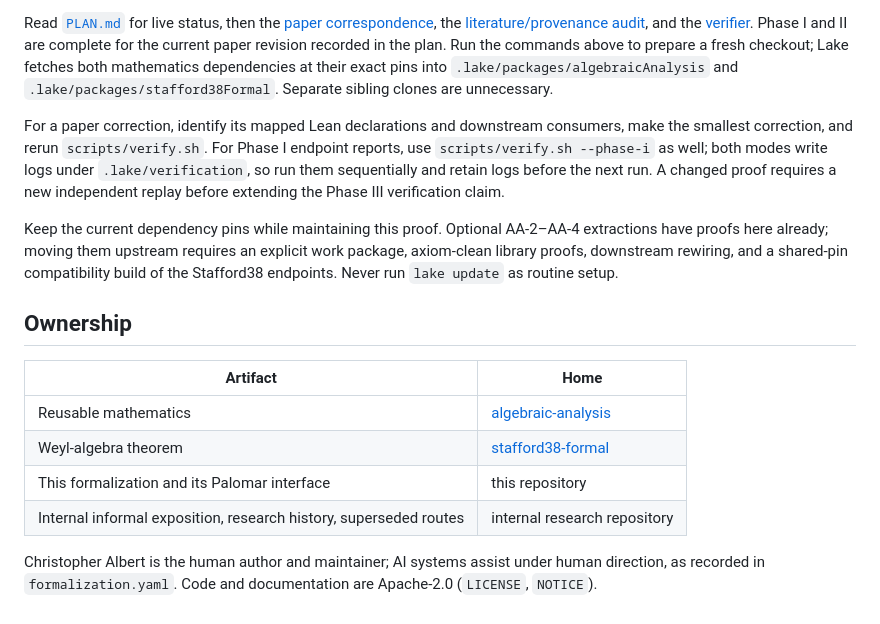
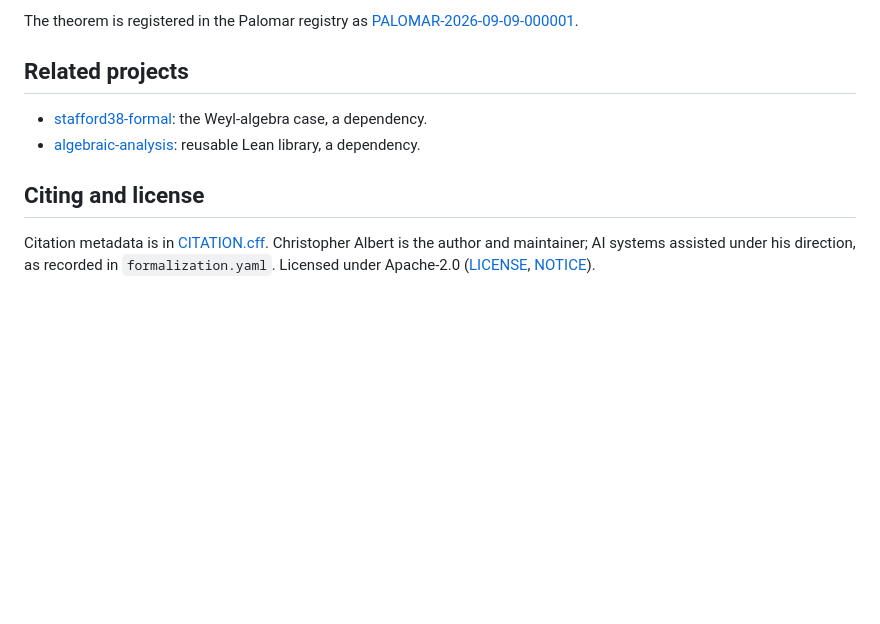
Before and after one commit to itpplasma/global-stafford-formal, a Markdown page: README.md, the part around one of its changes. Rendered like a GitHub page; blank space fills up the shorter version.

```diff
--- a/README.md
+++ b/README.md
@@ -110,35 +73,17 @@ TikZ, DejaVu fonts). The output is
 
-Read [`PLAN.md`](PLAN.md) for live status, then the
-[paper correspondence](docs/paper-lean-specification.md), the
-[literature/provenance audit](docs/provenance-literature-novelty.md), and the
-[verifier](scripts/verify.sh). Phase I and II are complete for the current
-paper revision recorded in the plan. Run the commands above to prepare a fresh
-checkout; Lake fetches both mathematics dependencies at their exact pins into
-`.lake/packages/algebraicAnalysis` and `.lake/packages/stafford38Formal`.
-Separate sibling clones are unnecessary.
+The theorem is registered in the Palomar registry as
+[PALOMAR-2026-09-09-000001](https://palomar-registry.org/entry?id=PALOMAR-2026-09-09-000001&version=2).
 
-For a paper correction, identify its mapped Lean declarations and downstream
-consumers, make the smallest correction, and rerun `scripts/verify.sh`.
-For Phase I endpoint reports, use `scripts/verify.sh --phase-i` as well; both
-modes write logs under `.lake/verification`, so run them sequentially and
-retain logs before the next run. A changed proof requires a new independent
-replay before extending the Phase III verification claim.
+## Related projects
 
-Keep the current dependency pins while maintaining this proof. Optional
-AA-2–AA-4 extractions have proofs here already; moving them upstream requires
-an explicit work package, axiom-clean library proofs, downstream rewiring, and
-a shared-pin compatibility build of the Stafford38 endpoints. Never run
-`lake update` as routine setup.
+- [stafford38-formal](https://github.com/itpplasma/stafford38-formal): the
+  Weyl-algebra case, a dependency.
+- [algebraic-analysis](https://github.com/itpplasma/algebraic-analysis):
+  reusable Lean library, a dependency.
 
-## Ownership
+## Citing and license
 
-| Artifact | Home |
-| --- | --- |
-| Reusable mathematics | [algebraic-analysis](https://github.com/itpplasma/algebraic-analysis) |
-| Weyl-algebra theorem | [stafford38-formal](https://github.com/itpplasma/stafford38-formal) |
-| This formalization and its Palomar interface | this repository |
-| Internal informal exposition, research history, superseded routes | internal research repository |
-
-Christopher Albert is the human author and maintainer; AI systems assist under
-human direction, as recorded in `formalization.yaml`. Code and documentation
-are Apache-2.0 (`LICENSE`, `NOTICE`).
+Citation metadata is in [CITATION.cff](CITATION.cff). Christopher Albert is
+the author and maintainer; AI systems assisted under his direction, as
+recorded in `formalization.yaml`. Licensed under Apache-2.0 ([LICENSE](LICENSE),
+[NOTICE](NOTICE)).
```
Also changed, not shown: other parts of README.md (+52 -89 lines), docs/building.md (added, +52 -0 lines).
